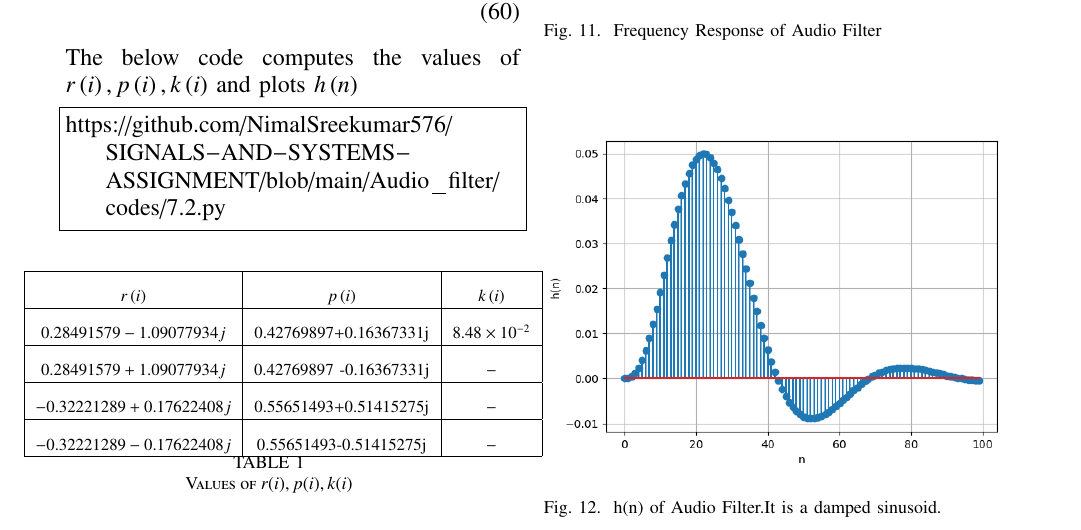
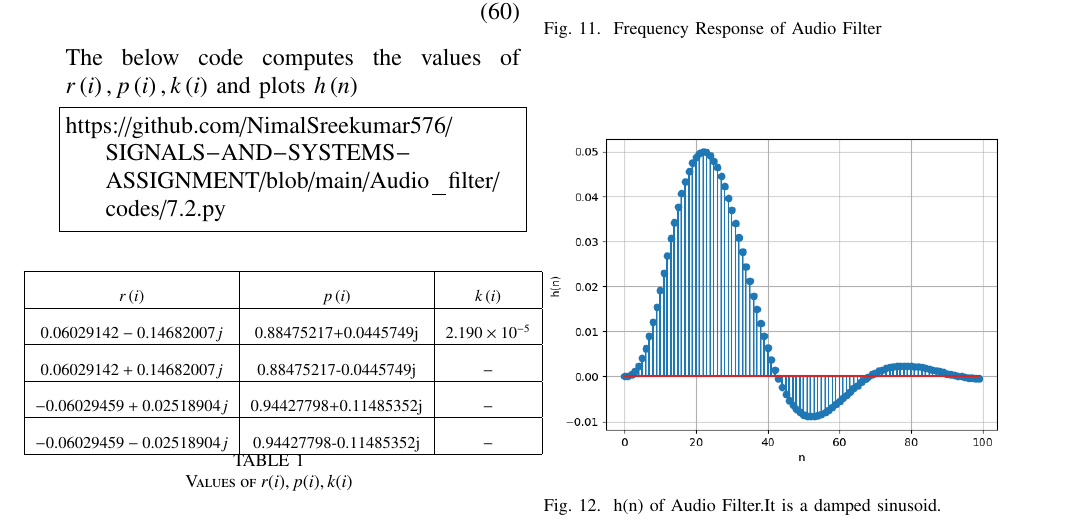
Before and after one commit to NimalSreekumar576/SIGNALS-AND-SYSTEMS-ASSIGNMENT, a LaTeX paper (Audio_filter/main.tex, which reads Audio_filter/tables/audio_filter_tab.tex): part of page 7 of 8, cut so that both start at the same text. Compiled offline with pdfLaTeX.

Commit message:
Add files via upload

```diff
--- a/Audio_filter/tables/audio_filter_tab.tex
+++ b/Audio_filter/tables/audio_filter_tab.tex
@@ -6,10 +6,10 @@
     \begin{tabular}{|c|c|c|}
     \hline
     \textbf{$r\brak{i}$} & \textbf{$p\brak{i}$} & \textbf{$k\brak{i}$} \\ \hline
-    $0.28491579 -1.09077934j$ &0.42769897+0.16367331j&$8.48\times10^{-2}$  \\ \hline
-    $0.28491579 +1.09077934j$ &0.42769897 -0.16367331j&$-$  \\ \hline
-    $-0.32221289+0.17622408j$ &0.55651493+0.51415275j&$-$  \\ \hline
-    $-0.32221289-0.17622408j$ &0.55651493-0.51415275j&$-$  \\ \hline
+    $ 0.06029142-0.14682007j$ &0.88475217+0.0445749j&$2.190\times10^{-5}$  \\ \hline
+    $0.06029142+0.14682007j$ &0.88475217-0.0445749j&$-$  \\ \hline
+    $-0.06029459+0.02518904j$ &0.94427798+0.11485352j&$-$  \\ \hline
+    $-0.06029459-0.02518904j$ &0.94427798-0.11485352j&$-$  \\ \hline
     \end{tabular}}
     \caption{Values of $ r(i) , p(i) , k(i)$}
     \label{tab:values of r(i) , p(i) , k(i)}
```
